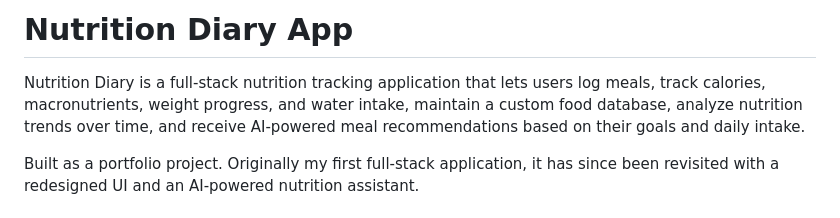
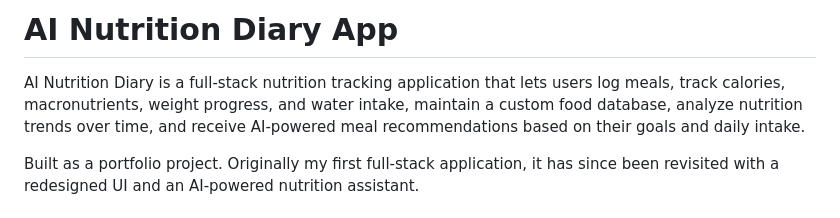
Before and after one commit to NotaSingleNameAvailable/nutrition-diary-app, a Markdown page: README.md, the part around the change. Drawn GitHub-style.

Commit message:
Rename project to AI Nutrition Diary App
Updated project name and adjusted introductory text.

```diff
--- a/README.md
+++ b/README.md
@@ -1,6 +1,6 @@
-# Nutrition Diary App
+# AI Nutrition Diary App
 
-Nutrition Diary is a full-stack nutrition tracking application that lets users log meals, track calories, macronutrients, weight progress, and water intake, maintain a custom food database, analyze nutrition trends over time, and receive AI-powered meal recommendations based on their goals and daily intake.
+AI Nutrition Diary is a full-stack nutrition tracking application that lets users log meals, track calories, macronutrients, weight progress, and water intake, maintain a custom food database, analyze nutrition trends over time, and receive AI-powered meal recommendations based on their goals and daily intake.
 
 
 Built as a portfolio project. Originally my first full-stack application, it has since been revisited with a redesigned UI and an AI-powered nutrition assistant.
```
